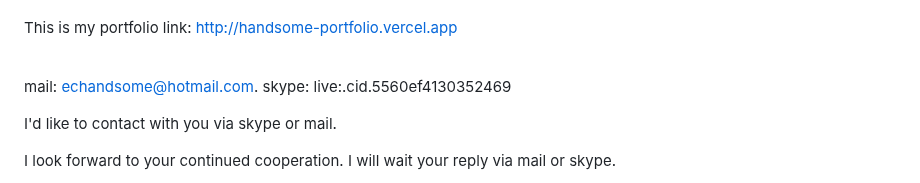
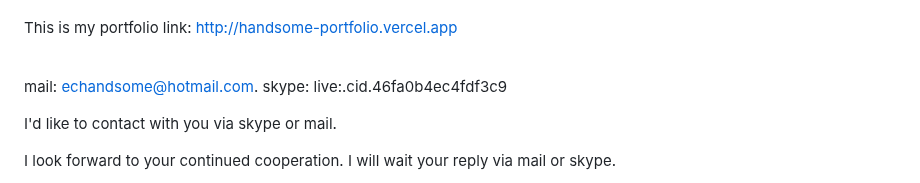
Before and after one commit to echandsome/echandsome, a Markdown page: README.md, the part around the change. GitHub-like rendering.

```diff
--- a/README.md
+++ b/README.md
@@ -13,7 +13,7 @@ This is my portfolio link: http://handsome-portfolio.vercel.app
 <br>
 
 mail: echandsome@hotmail.com.
-skype: live:.cid.5560ef4130352469
+skype: live:.cid.46fa0b4ec4fdf3c9
 
 I'd like to contact with you via skype or mail.
 
```
